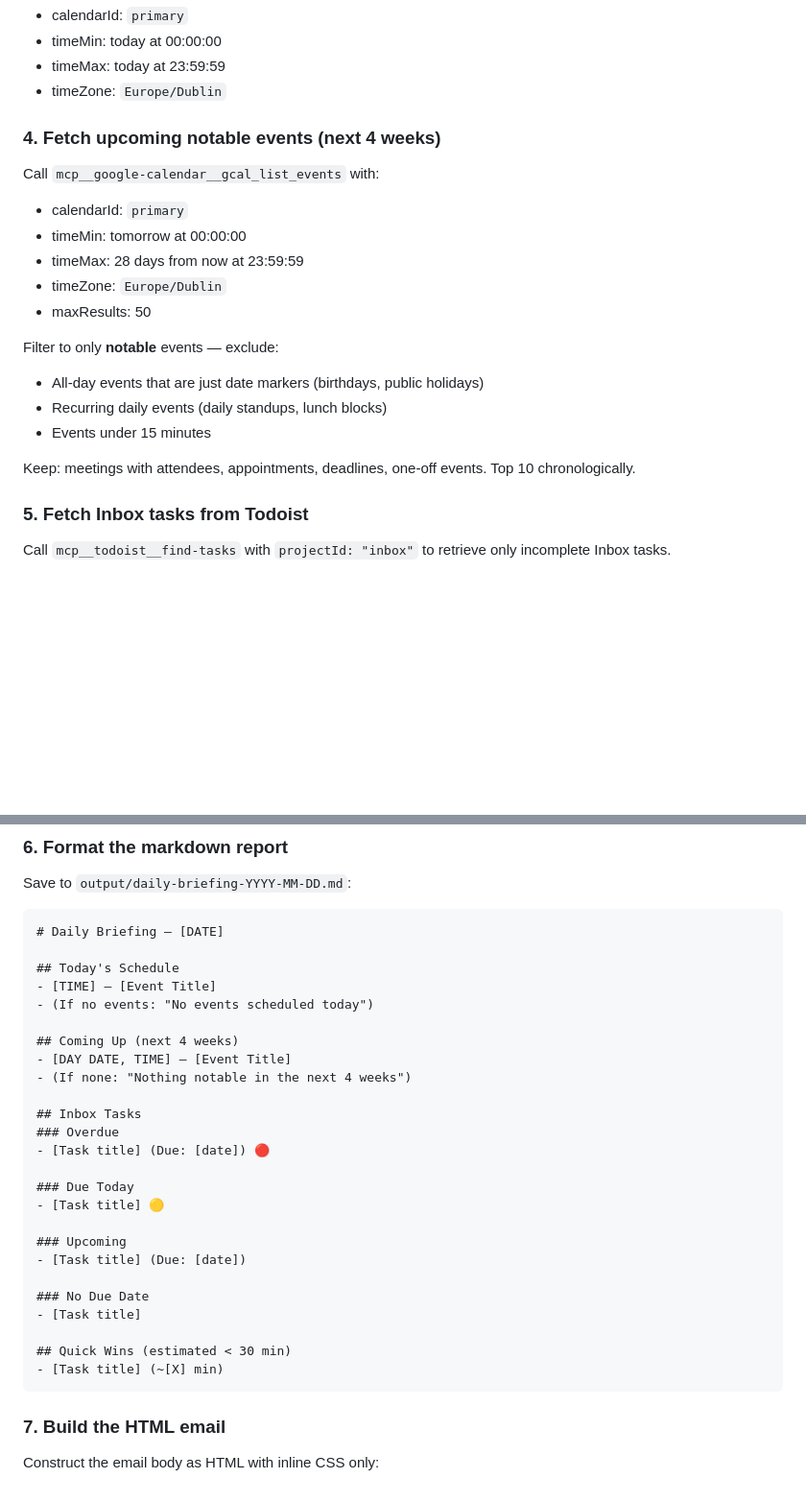
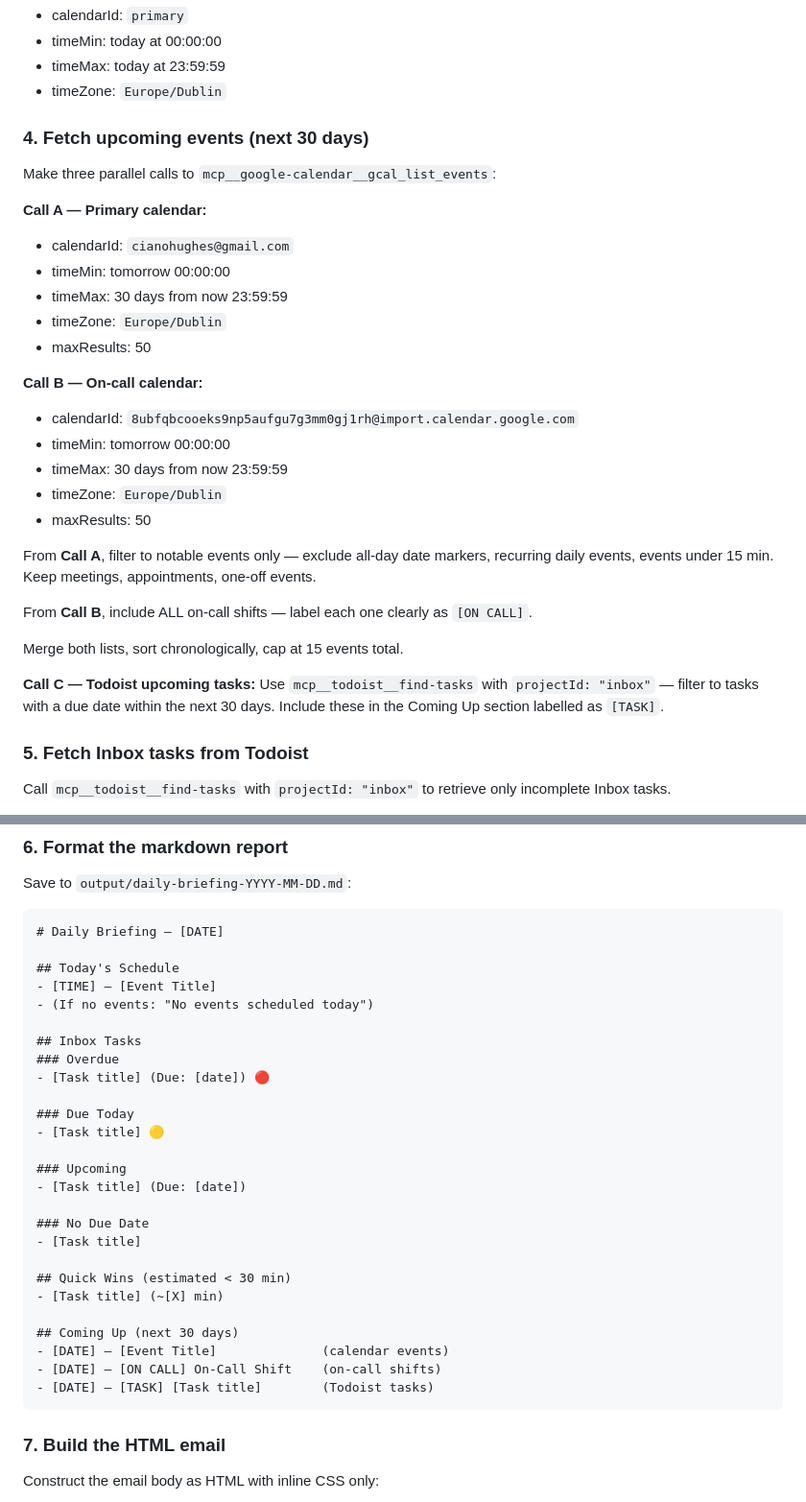
Before and after one commit to hughseyxo/ai-agents, a Markdown page: workflows/daily-briefing.md, 2 parts joined by grey strips. Shown at 96% size. Drawn GitHub-style; blank space fills up the shorter version.

Commit message:
Enrich Coming Up section with on-call shifts and Todoist tasks
- Fetch primary calendar + on-call calendar in parallel (next 30 days)
- Include all on-call shifts labeled [ON CALL]
- Include Todoist inbox tasks with due dates labeled [TASK]
- Merge and sort chronologically, cap at 15 entries
- Update HTML email template with color-coded Coming Up cards

Co-Authored-By: Claude Sonnet 4.6 <noreply@anthropic.com>

````diff
--- a/workflows/daily-briefing.md
+++ b/workflows/daily-briefing.md
@@ -21,20 +21,31 @@ Call `mcp__google-calendar__gcal_list_events` with:
 - timeMax: today at 23:59:59
 - timeZone: `Europe/Dublin`
 
-### 4. Fetch upcoming notable events (next 4 weeks)
-Call `mcp__google-calendar__gcal_list_events` with:
-- calendarId: `primary`
-- timeMin: tomorrow at 00:00:00
-- timeMax: 28 days from now at 23:59:59
+### 4. Fetch upcoming events (next 30 days)
+Make three parallel calls to `mcp__google-calendar__gcal_list_events`:
+
+**Call A — Primary calendar:**
+- calendarId: `cianohughes@gmail.com`
+- timeMin: tomorrow 00:00:00
+- timeMax: 30 days from now 23:59:59
 - timeZone: `Europe/Dublin`
 - maxResults: 50
 
-Filter to only **notable** events — exclude:
-- All-day events that are just date markers (birthdays, public holidays)
-- Recurring daily events (daily standups, lunch blocks)
-- Events under 15 minutes
+**Call B — On-call calendar:**
+- calendarId: `8ubfqbcooeks9np5aufgu7g3mm0gj1rh@import.calendar.google.com`
+- timeMin: tomorrow 00:00:00
+- timeMax: 30 days from now 23:59:59
+- timeZone: `Europe/Dublin`
+- maxResults: 50
 
-Keep: meetings with attendees, appointments, deadlines, one-off events. Top 10 chronologically.
+From **Call A**, filter to notable events only — exclude all-day date markers, recurring daily events, events under 15 min. Keep meetings, appointments, one-off events.
+
+From **Call B**, include ALL on-call shifts — label each one clearly as `[ON CALL]`.
+
+Merge both lists, sort chronologically, cap at 15 events total.
+
+**Call C — Todoist upcoming tasks:**
+Use `mcp__todoist__find-tasks` with `projectId: "inbox"` — filter to tasks with a due date within the next 30 days. Include these in the Coming Up section labelled as `[TASK]`.
 
 ### 5. Fetch Inbox tasks from Todoist
 Call `mcp__todoist__find-tasks` with `projectId: "inbox"` to retrieve only incomplete Inbox tasks.
@@ -52,10 +63,6 @@ Save to `output/daily-briefing-YYYY-MM-DD.md`:
 - [TIME] — [Event Title]
 - (If no events: "No events scheduled today")
 
-## Coming Up (next 4 weeks)
-- [DAY DATE, TIME] — [Event Title]
-- (If none: "Nothing notable in the next 4 weeks")
-
 ## Inbox Tasks
 ### Overdue
 - [Task title] (Due: [date]) 🔴
@@ -71,6 +78,11 @@ Save to `output/daily-briefing-YYYY-MM-DD.md`:
 
 ## Quick Wins (estimated < 30 min)
 - [Task title] (~[X] min)
+
+## Coming Up (next 30 days)
+- [DATE] — [Event Title]              (calendar events)
+- [DATE] — [ON CALL] On-Call Shift    (on-call shifts)
+- [DATE] — [TASK] [Task title]        (Todoist tasks)
 ```
 
 ### 7. Build the HTML email
````
Also changed, not shown: other parts of workflows/daily-briefing.md (+9 -7 lines).
